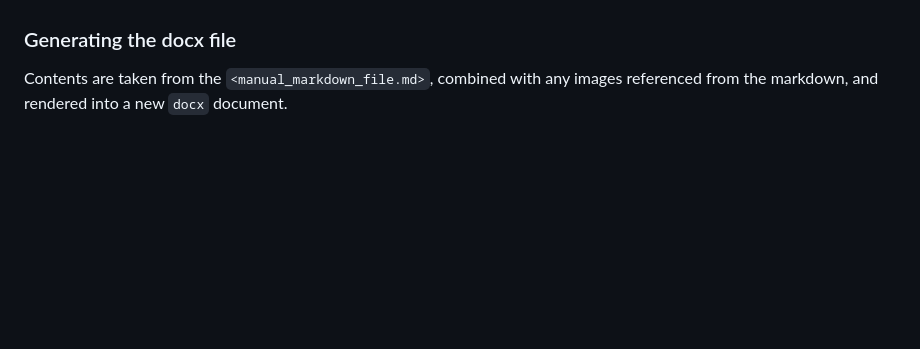
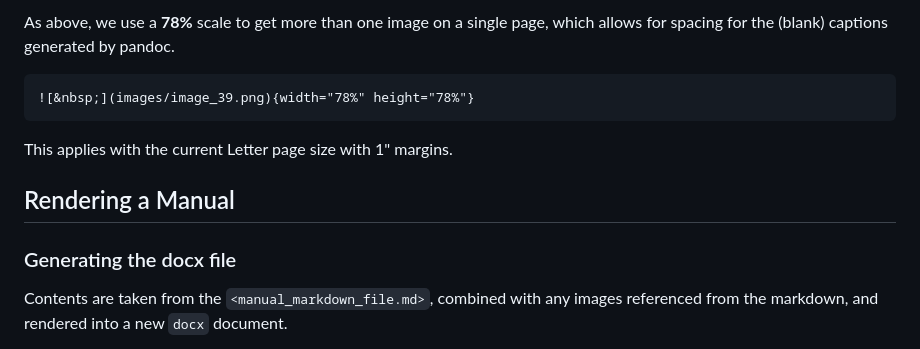
Before and after one commit to sfnw-dev-owner/process-manuals, a Markdown page: README.md, the part around the change printed below. Drawn GitHub-style; blank space fills up the shorter version.

````diff
--- a/README.md
+++ b/README.md
@@ -62,3 +115,12 @@ The template has instances of:
+As above, we use a **78%** scale to get more than one image on a single page, which allows for spacing for the (blank) captions generated by pandoc.
+
+```
+![&nbsp;](images/image_39.png){width="78%" height="78%"}
+```
+
+This applies with the current Letter page size with 1" margins.
+
+## Rendering a Manual
 
 ### Generating the docx file
 
````
Also changed, not shown: other parts of README.md (+61 -38 lines).
